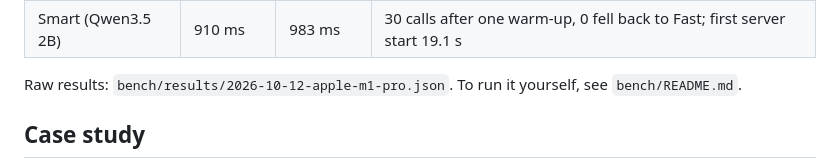
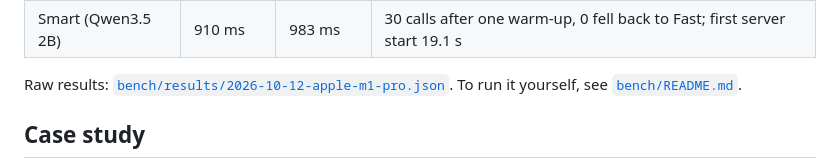
Before and after one commit to Fan1000-prog/purl, a Markdown page: README.md, the part around the change. Rendered like a GitHub page.

Commit message:
Link the benchmark README and results now that they're on main

```diff
--- a/README.md
+++ b/README.md
@@ -135,8 +135,8 @@ better; 0.04 means a 10-second clip takes about 0.4 seconds):
 | Fast | 0.0031 ms | 0.0037 ms | 10 calls |
 | Smart (Qwen3.5 2B) | 910 ms | 983 ms | 30 calls after one warm-up, 0 fell back to Fast; first server start 19.1 s |
 
-Raw results: `bench/results/2026-10-12-apple-m1-pro.json`. To run it
-yourself, see `bench/README.md`.
+Raw results: [`bench/results/2026-10-12-apple-m1-pro.json`](bench/results/2026-10-12-apple-m1-pro.json).
+To run it yourself, see [`bench/README.md`](bench/README.md).
 
 ## Case study
 
```
Also changed, not shown: docs/CASE-STUDY.md (+1 -1 lines).
